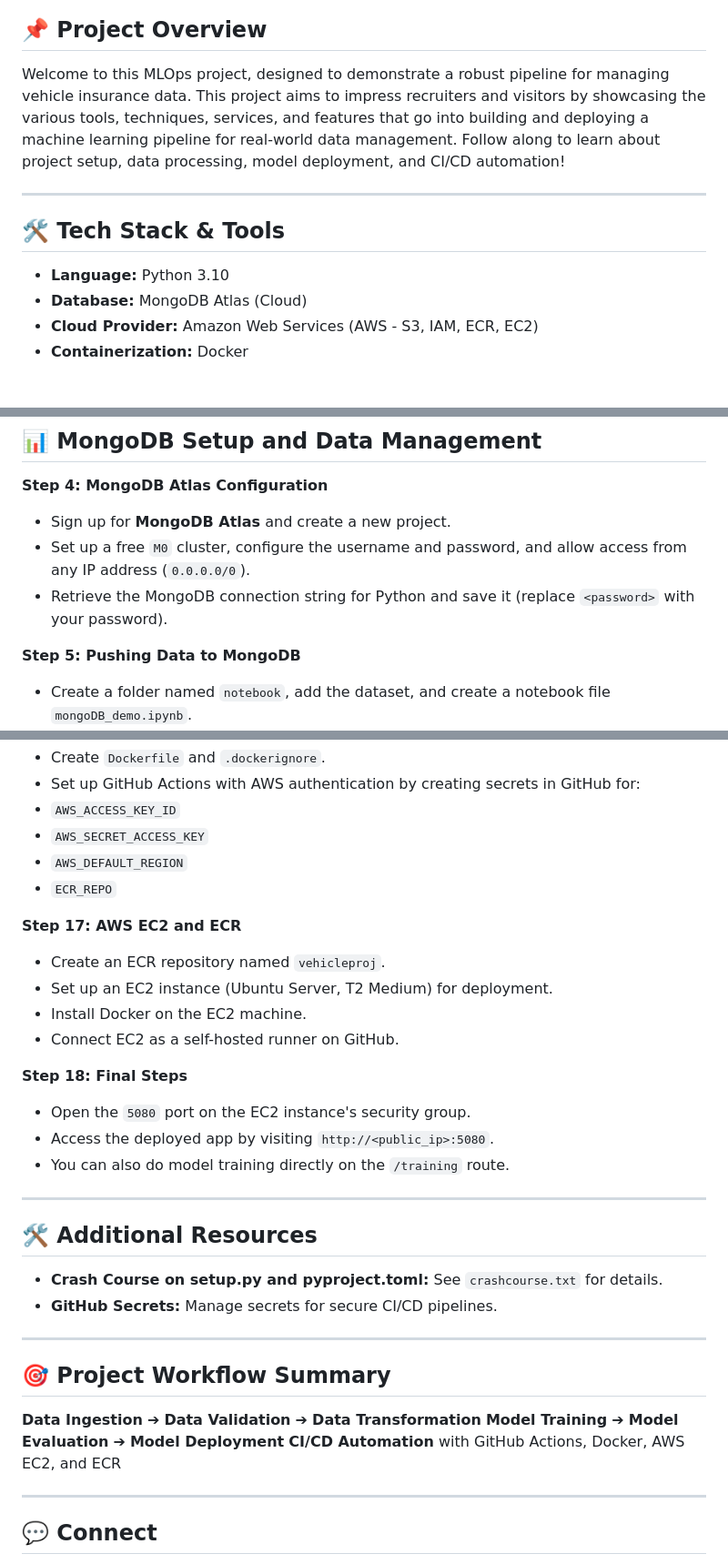
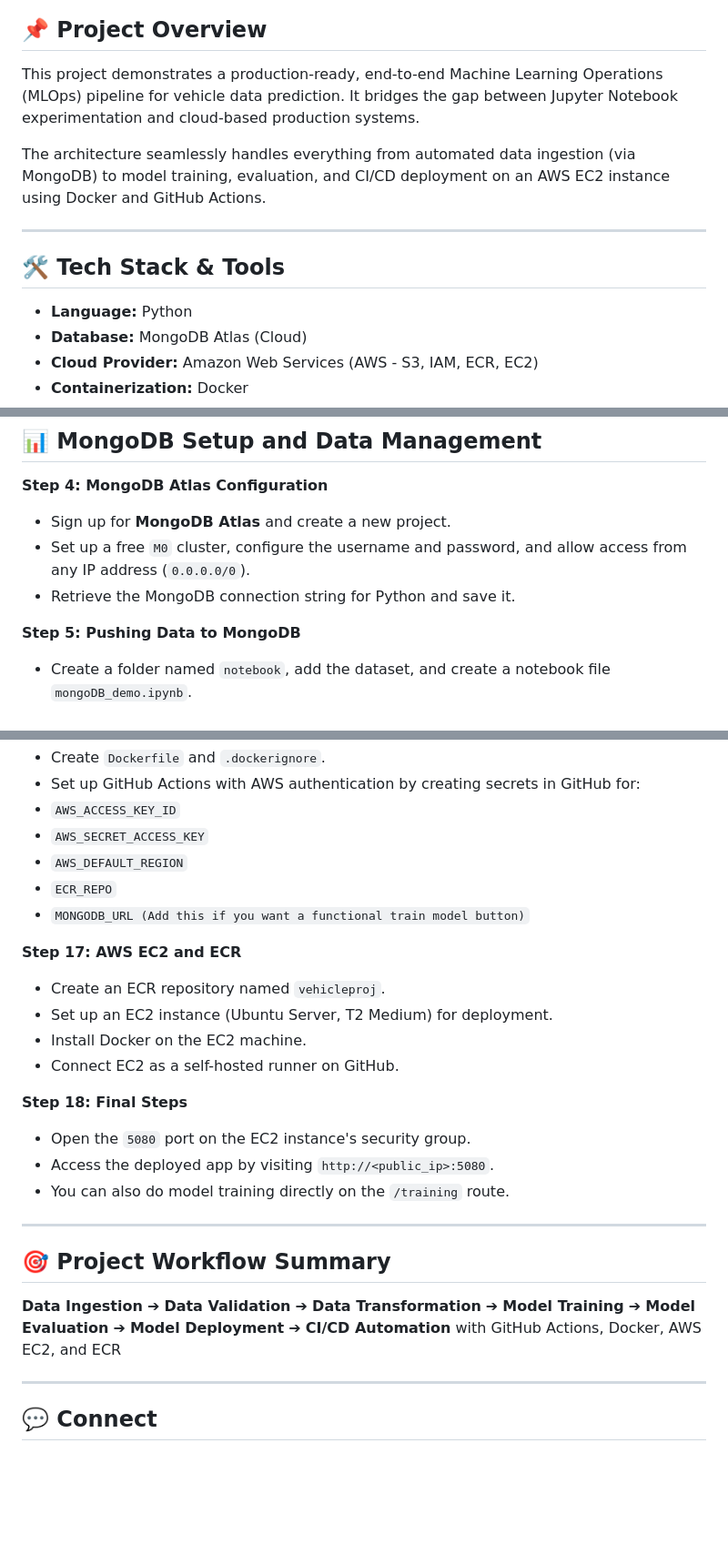
Before and after one commit to VarunnReddyy/MLops-Project, a Markdown page: README.md, 3 parts joined by grey strips. Shown at 91% size. Rendered like a GitHub page; blank space fills up the shorter version.

Commit message:
Readme file updated again

```diff
--- a/README.md
+++ b/README.md
@@ -7,14 +7,15 @@
 ![GitHub Actions](https://img.shields.io/badge/GitHub_Actions-CI%2FCD-2088FF?style=for-the-badge&logo=github-actions&logoColor=white)
 
 ## 📌 Project Overview
-Welcome to this MLOps project, designed to demonstrate a robust pipeline for managing vehicle insurance data. This project aims to impress recruiters and visitors by showcasing the various tools, techniques, services, and features that go into building and deploying a machine learning pipeline for real-world data management. Follow along to learn about project setup, data processing, model deployment, and CI/CD automation!
+This project demonstrates a production-ready, end-to-end Machine Learning Operations (MLOps) pipeline for vehicle data prediction. It bridges the gap between Jupyter Notebook experimentation and cloud-based production systems.
 
+The architecture seamlessly handles everything from automated data ingestion (via MongoDB) to model training, evaluation, and CI/CD deployment on an AWS EC2 instance using Docker and GitHub Actions.
 
 
 ---
 
 ## 🛠️ Tech Stack & Tools
-* **Language:** Python 3.10
+* **Language:** Python
 * **Database:** MongoDB Atlas (Cloud)
 * **Cloud Provider:** Amazon Web Services (AWS - S3, IAM, ECR, EC2)
 * **Containerization:** Docker
@@ -56,7 +57,7 @@ pip list
 
 * Sign up for **MongoDB Atlas** and create a new project.
 * Set up a free `M0` cluster, configure the username and password, and allow access from any IP address (`0.0.0.0/0`).
-* Retrieve the MongoDB connection string for Python and save it (replace `<password>` with your password).
+* Retrieve the MongoDB connection string for Python and save it.
 
 **Step 5: Pushing Data to MongoDB**
 
@@ -164,6 +164,7 @@ Add `static` and `template` directories for the web UI.
 * `AWS_SECRET_ACCESS_KEY`
 * `AWS_DEFAULT_REGION`
 * `ECR_REPO`
+* `MONGODB_URL (Add this if you want a functional train model button)`
 
 
 
@@ -180,18 +181,12 @@ Add `static` and `template` directories for the web UI.
 * Access the deployed app by visiting `http://<public_ip>:5080`.
 * You can also do model training directly on the `/training` route.
 
----
-
-## 🛠️ Additional Resources
-
-* **Crash Course on setup.py and pyproject.toml:** See `crashcourse.txt` for details.
-* **GitHub Secrets:** Manage secrets for secure CI/CD pipelines.
 
 ---
 
 ## 🎯 Project Workflow Summary
 
-**Data Ingestion** ➔ **Data Validation** ➔ **Data Transformation** **Model Training** ➔ **Model Evaluation** ➔ **Model Deployment** **CI/CD Automation** with GitHub Actions, Docker, AWS EC2, and ECR
+**Data Ingestion** ➔ **Data Validation** ➔ **Data Transformation** ➔ **Model Training** ➔ **Model Evaluation** ➔ **Model Deployment** ➔ **CI/CD Automation** with GitHub Actions, Docker, AWS EC2, and ECR
 
 ---
 
```
Also changed, not shown: other parts of README.md (+2 -3 lines).
